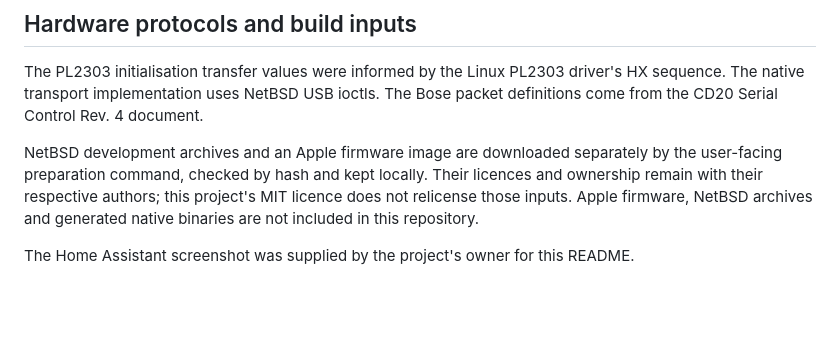
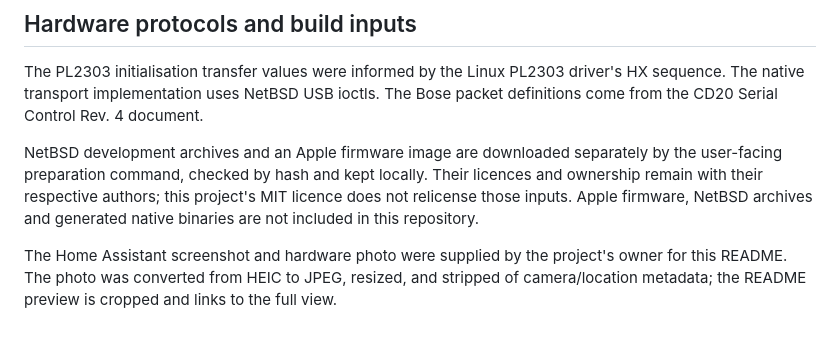
Before and after one commit to harrylepotter/ha-airport-express-bose-lifestyle, a Markdown page: NOTICE.md, the part around the change. Rendered like a GitHub page; blank space fills up the shorter version.

```diff
--- a/NOTICE.md
+++ b/NOTICE.md
@@ -34,4 +34,7 @@ licences and ownership remain with their respective authors; this project's MIT
 licence does not relicense those inputs. Apple firmware, NetBSD archives and
 generated native binaries are not included in this repository.
 
-The Home Assistant screenshot was supplied by the project's owner for this README.
+The Home Assistant screenshot and hardware photo were supplied by the project's
+owner for this README. The photo was converted from HEIC to JPEG, resized, and
+stripped of camera/location metadata; the README preview is cropped and links
+to the full view.
```
Also changed, not shown: README.md (+4 -0 lines), docs/hardware-setup-preview.jpg (added), docs/hardware-setup.jpg (added).
